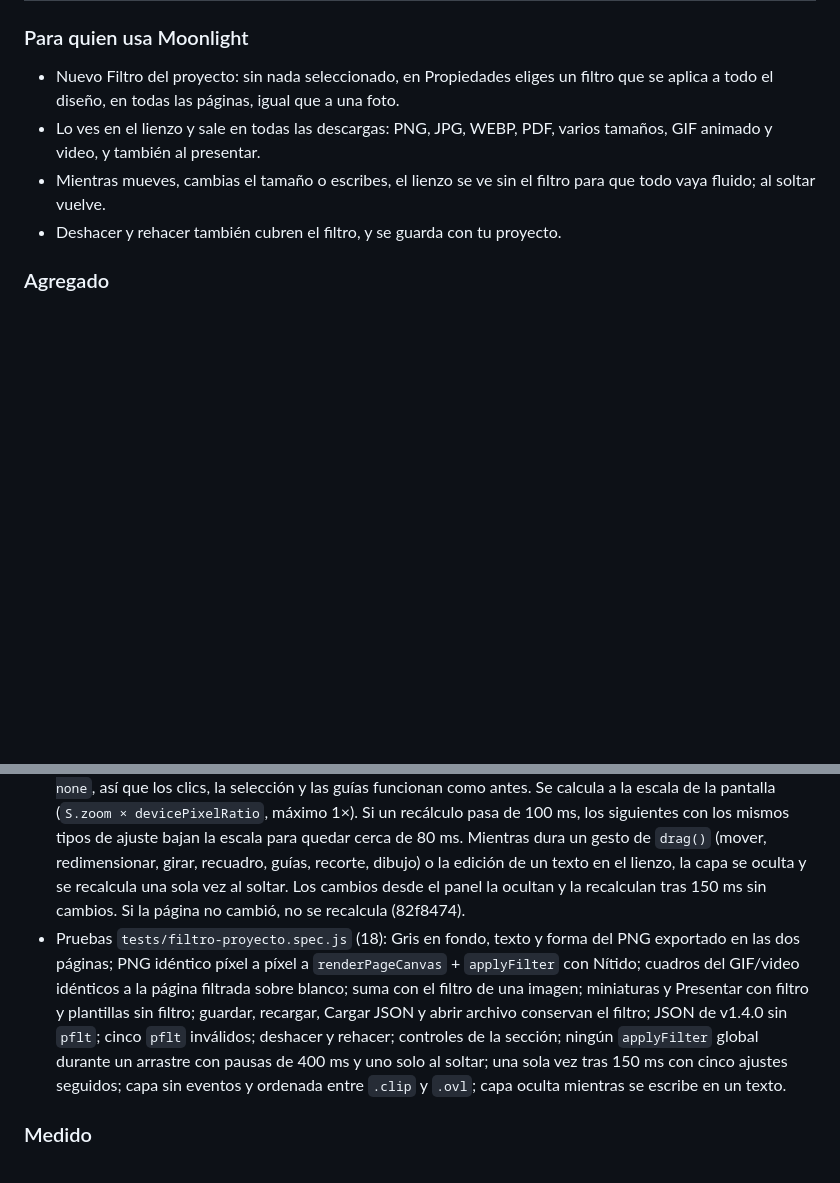
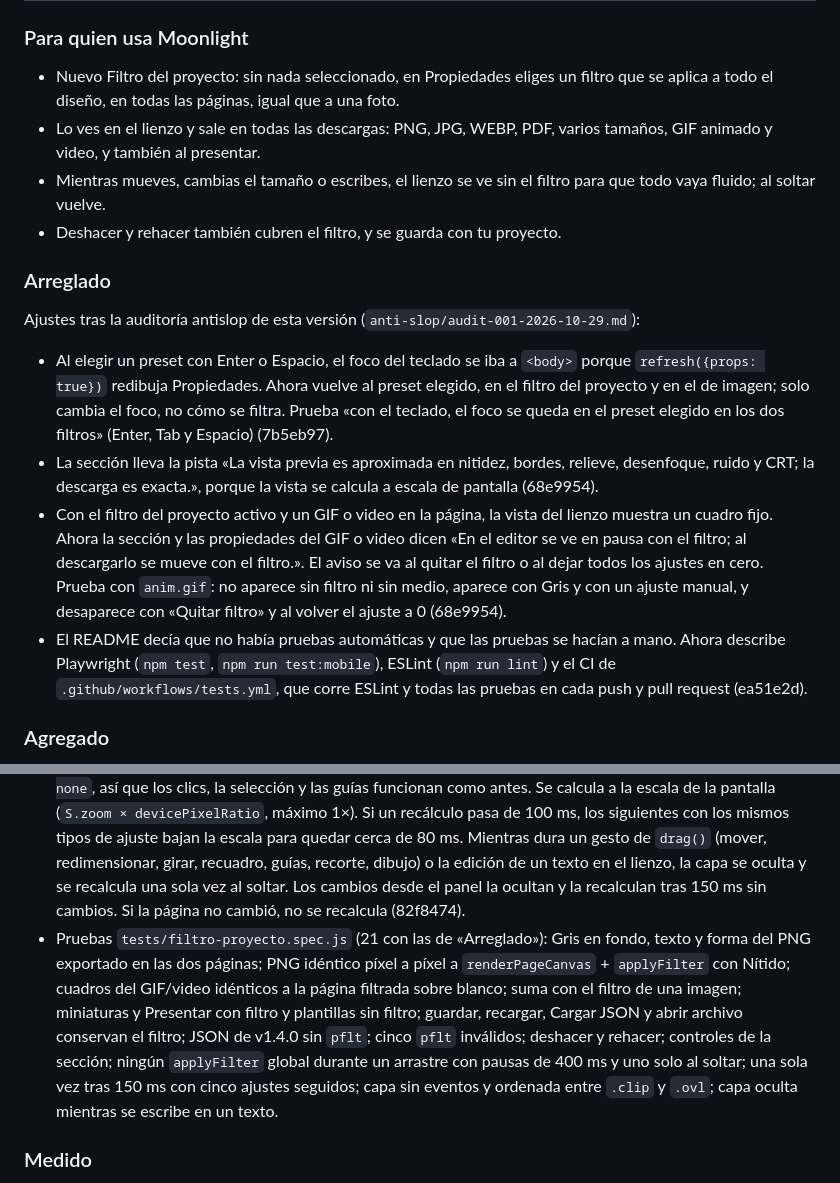
Before and after one commit to AckermanJpg/moonligth-studio, a Markdown page: CHANGELOG.md, 2 parts joined by grey strips. Rendered like a GitHub page; blank space fills up the shorter version.

Commit message:
Anota en v1.5.0 los ajustes tras la auditoría: foco, avisos del filtro y README
Co-Authored-By: Claude Opus 5.5 <noreply@anthropic.com>

```diff
--- a/CHANGELOG.md
+++ b/CHANGELOG.md
@@ -13,13 +13,22 @@ La sección «Para quien usa Moonlight» es la que aparece en el botón Novedade
 - Mientras mueves, cambias el tamaño o escribes, el lienzo se ve sin el filtro para que todo vaya fluido; al soltar vuelve.
 - Deshacer y rehacer también cubren el filtro, y se guarda con tu proyecto.
 
+### Arreglado
+
+Ajustes tras la auditoría antislop de esta versión (`anti-slop/audit-001-2026-10-29.md`):
+
+- Al elegir un preset con Enter o Espacio, el foco del teclado se iba a `<body>` porque `refresh({props: true})` redibuja Propiedades. Ahora vuelve al preset elegido, en el filtro del proyecto y en el de imagen; solo cambia el foco, no cómo se filtra. Prueba «con el teclado, el foco se queda en el preset elegido en los dos filtros» (Enter, Tab y Espacio) (7b5eb97).
+- La sección lleva la pista «La vista previa es aproximada en nitidez, bordes, relieve, desenfoque, ruido y CRT; la descarga es exacta.», porque la vista se calcula a escala de pantalla (68e9954).
+- Con el filtro del proyecto activo y un GIF o video en la página, la vista del lienzo muestra un cuadro fijo. Ahora la sección y las propiedades del GIF o video dicen «En el editor se ve en pausa con el filtro; al descargarlo se mueve con el filtro.». El aviso se va al quitar el filtro o al dejar todos los ajustes en cero. Prueba con `anim.gif`: no aparece sin filtro ni sin medio, aparece con Gris y con un ajuste manual, y desaparece con «Quitar filtro» y al volver el ajuste a 0 (68e9954).
+- El README decía que no había pruebas automáticas y que las pruebas se hacían a mano. Ahora describe Playwright (`npm test`, `npm run test:mobile`), ESLint (`npm run lint`) y el CI de `.github/workflows/tests.yml`, que corre ESLint y todas las pruebas en cada push y pull request (ea51e2d).
+
 ### Agregado
 
 - Filtro del proyecto: estado `S.pflt` (los mismos parámetros que `e.flt`) y `S.pfp` (nombre del preset; `'custom'` tras un ajuste manual y `'Original'` sin filtro). Viajan en `snapshot`, así que van en el autoguardado, en el JSON exportado y en deshacer/rehacer. `restore` y `openProject` los leen con `{}` y `'Original'` por defecto, y crear un proyecto los reinicia. `validateProject` rechaza con «filtro del proyecto inválido» un `pflt` que no sea un objeto, que tenga claves fuera de `FSL`, `pal` o `duo`, un ajuste que no sea número, una paleta que no exista en `PALS` o un duotono que no sean dos colores `#rrggbb`. Un JSON de v1.4.0 sin estos campos abre igual (d631cfd).
 - Sección «Filtro del proyecto» en Propiedades cuando no hay nada seleccionado (`PROPS.page()`): los 37 presets con miniatura de la página actual, «Ajustes manuales» con los mismos 21 controles de `FSL`, «Paleta y duotono» y «Quitar filtro». Usa sus propios atributos (`data-pfp`, `data-pf`, `data-pfv`, `data-pduooff`, `#pfltreset`); el filtro por imagen no cambia (d631cfd).
 - `renderPageCanvas(p, scale, pick, flt = S.pflt)` aplica `applyFilter` sobre la página completa después de dibujar el fondo y los elementos, y se suma al filtro propio de cada imagen. Así lo llevan PNG, JPG, WEBP, PDF, ZIP, varios tamaños, Presentar, las miniaturas de páginas y los estudios. `pageAnimator` dibuja la base sin filtro y filtra cada cuadro compuesto antes de ponerlo sobre blanco, para el GIF animado y el video. Las plantillas (inicio y panel), el cuentagotas y «Colores de la foto» del kit de marca pasan `null` y se ven como antes (d631cfd).
 - Vista previa en el lienzo: un `<canvas class="pflt">` entre los elementos y las guías, con `pointer-events: none`, así que los clics, la selección y las guías funcionan como antes. Se calcula a la escala de la pantalla (`S.zoom × devicePixelRatio`, máximo 1×). Si un recálculo pasa de 100 ms, los siguientes con los mismos tipos de ajuste bajan la escala para quedar cerca de 80 ms. Mientras dura un gesto de `drag()` (mover, redimensionar, girar, recuadro, guías, recorte, dibujo) o la edición de un texto en el lienzo, la capa se oculta y se recalcula una sola vez al soltar. Los cambios desde el panel la ocultan y la recalculan tras 150 ms sin cambios. Si la página no cambió, no se recalcula (82f8474).
-- Pruebas `tests/filtro-proyecto.spec.js` (18): Gris en fondo, texto y forma del PNG exportado en las dos páginas; PNG idéntico píxel a píxel a `renderPageCanvas` + `applyFilter` con Nítido; cuadros del GIF/video idénticos a la página filtrada sobre blanco; suma con el filtro de una imagen; miniaturas y Presentar con filtro y plantillas sin filtro; guardar, recargar, Cargar JSON y abrir archivo conservan el filtro; JSON de v1.4.0 sin `pflt`; cinco `pflt` inválidos; deshacer y rehacer; controles de la sección; ningún `applyFilter` global durante un arrastre con pausas de 400 ms y uno solo al soltar; una sola vez tras 150 ms con cinco ajustes seguidos; capa sin eventos y ordenada entre `.clip` y `.ovl`; capa oculta mientras se escribe en un texto.
+- Pruebas `tests/filtro-proyecto.spec.js` (21 con las de «Arreglado»): Gris en fondo, texto y forma del PNG exportado en las dos páginas; PNG idéntico píxel a píxel a `renderPageCanvas` + `applyFilter` con Nítido; cuadros del GIF/video idénticos a la página filtrada sobre blanco; suma con el filtro de una imagen; miniaturas y Presentar con filtro y plantillas sin filtro; guardar, recargar, Cargar JSON y abrir archivo conservan el filtro; JSON de v1.4.0 sin `pflt`; cinco `pflt` inválidos; deshacer y rehacer; controles de la sección; ningún `applyFilter` global durante un arrastre con pausas de 400 ms y uno solo al soltar; una sola vez tras 150 ms con cinco ajustes seguidos; capa sin eventos y ordenada entre `.clip` y `.ovl`; capa oculta mientras se escribe en un texto.
 
 ### Medido
 
```
Also changed, not shown: anti-slop/audit-001-2026-10-29.md (added, +37 -0 lines).
